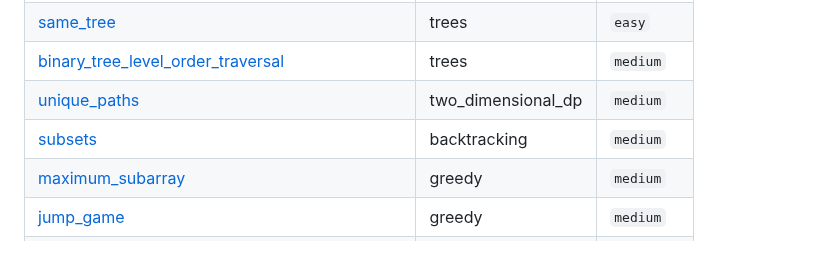
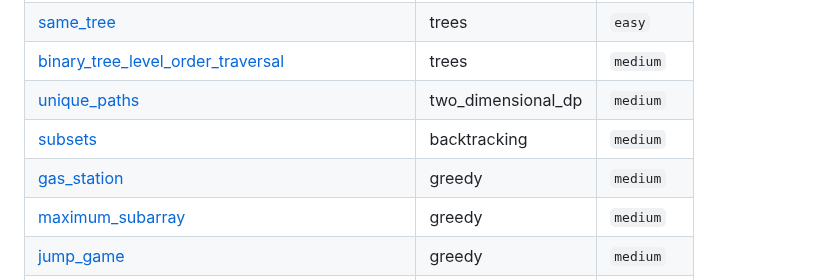
Before and after one commit to SebPuchi/LC100, a Markdown page: README.md, the part around the change. GitHub-like rendering; blank space fills up the shorter version.

Commit message:
UpdateREADME

```diff
--- a/README.md
+++ b/README.md
@@ -70,6 +70,7 @@ Once I feel comfortable with a completed question, I write up solutions notes an
 | [binary_tree_level_order_traversal](./questions/trees/medium/binary_tree_level_order_traversal.py) | trees | `medium` |
 | [unique_paths](./questions/two_dimensional_dp/medium/unique_paths.py) | two_dimensional_dp | `medium` |
 | [subsets](./questions/backtracking/medium/subsets.py) | backtracking | `medium` |
+| [gas_station](./questions/greedy/medium/gas_station.py) | greedy | `medium` |
 | [maximum_subarray](./questions/greedy/medium/maximum_subarray.py) | greedy | `medium` |
 | [jump_game](./questions/greedy/medium/jump_game.py) | greedy | `medium` |
 | [binary_search_interative](./questions/binary_search/easy/binary_search_interative.py) | binary_search | `easy` |
```
